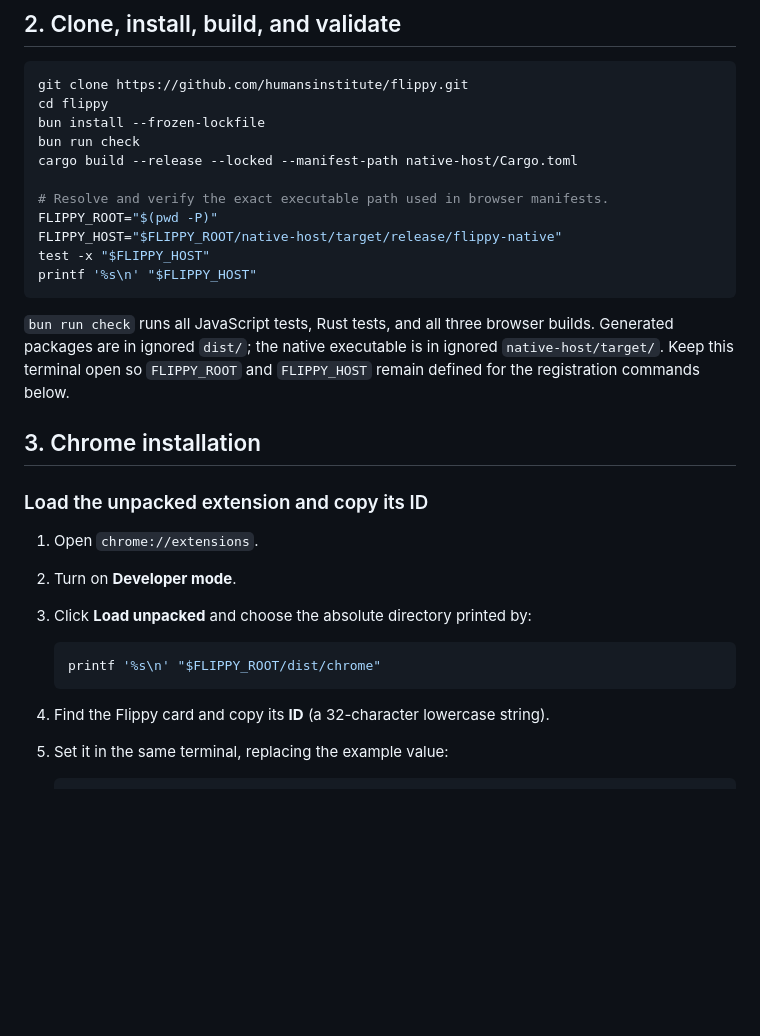
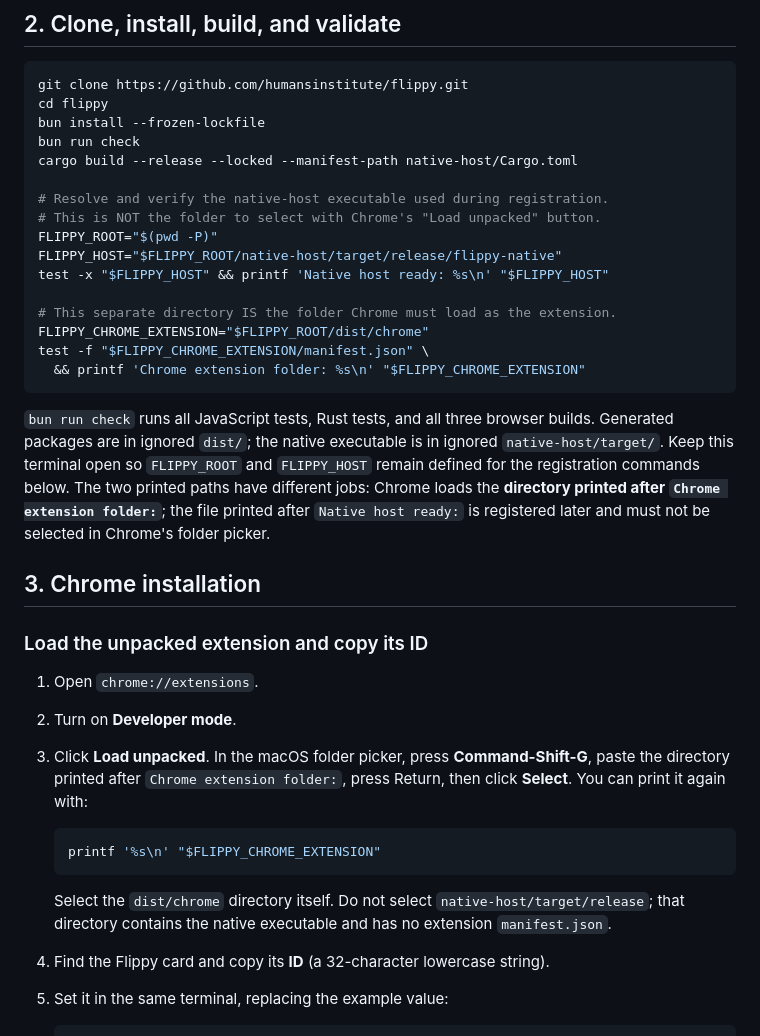
Before and after one commit to humansinstitute/flippy, a Markdown page: README.md, the part around the change. Rendered like a GitHub page; blank space fills up the shorter version.

Commit message:
docs: distinguish Chrome extension from native host

````diff
--- a/README.md
+++ b/README.md
@@ -56,17 +56,25 @@ bun install --frozen-lockfile
 bun run check
 cargo build --release --locked --manifest-path native-host/Cargo.toml
 
-# Resolve and verify the exact executable path used in browser manifests.
+# Resolve and verify the native-host executable used during registration.
+# This is NOT the folder to select with Chrome's "Load unpacked" button.
 FLIPPY_ROOT="$(pwd -P)"
 FLIPPY_HOST="$FLIPPY_ROOT/native-host/target/release/flippy-native"
-test -x "$FLIPPY_HOST"
-printf '%s\n' "$FLIPPY_HOST"
+test -x "$FLIPPY_HOST" && printf 'Native host ready: %s\n' "$FLIPPY_HOST"
+
+# This separate directory IS the folder Chrome must load as the extension.
+FLIPPY_CHROME_EXTENSION="$FLIPPY_ROOT/dist/chrome"
+test -f "$FLIPPY_CHROME_EXTENSION/manifest.json" \
+  && printf 'Chrome extension folder: %s\n' "$FLIPPY_CHROME_EXTENSION"
 ```
 
 `bun run check` runs all JavaScript tests, Rust tests, and all three browser
 builds. Generated packages are in ignored `dist/`; the native executable is in
 ignored `native-host/target/`. Keep this terminal open so `FLIPPY_ROOT` and
-`FLIPPY_HOST` remain defined for the registration commands below.
+`FLIPPY_HOST` remain defined for the registration commands below. The two
+printed paths have different jobs: Chrome loads the **directory printed after
+`Chrome extension folder:`**; the file printed after `Native host ready:` is
+registered later and must not be selected in Chrome's folder picker.
 
 ## 3. Chrome installation
 
@@ -74,11 +82,17 @@ ignored `native-host/target/`. Keep this terminal open so `FLIPPY_ROOT` and
 
 1. Open `chrome://extensions`.
 2. Turn on **Developer mode**.
-3. Click **Load unpacked** and choose the absolute directory printed by:
+3. Click **Load unpacked**. In the macOS folder picker, press **Command-Shift-G**,
+   paste the directory printed after `Chrome extension folder:`, press Return,
+   then click **Select**. You can print it again with:
 
    ```sh
-   printf '%s\n' "$FLIPPY_ROOT/dist/chrome"
+   printf '%s\n' "$FLIPPY_CHROME_EXTENSION"
    ```
+
+   Select the `dist/chrome` directory itself. Do not select
+   `native-host/target/release`; that directory contains the native executable
+   and has no extension `manifest.json`.
 
 4. Find the Flippy card and copy its **ID** (a 32-character lowercase string).
 5. Set it in the same terminal, replacing the example value:
````
